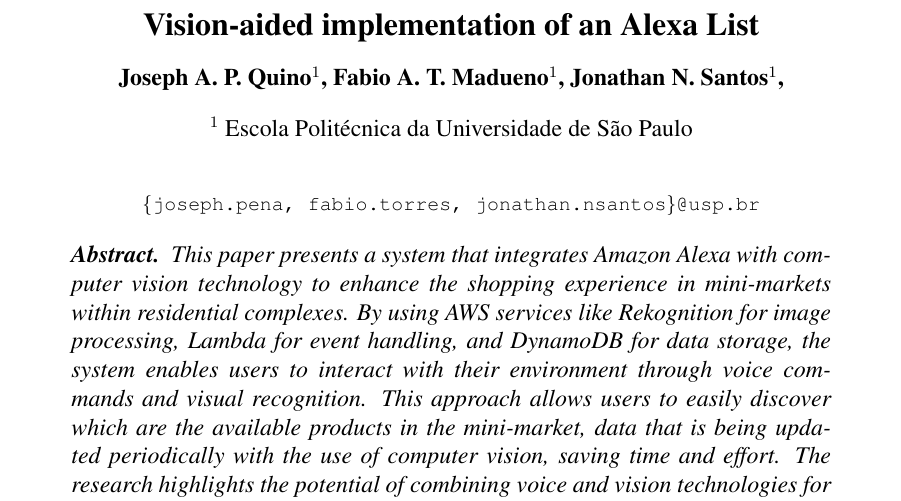
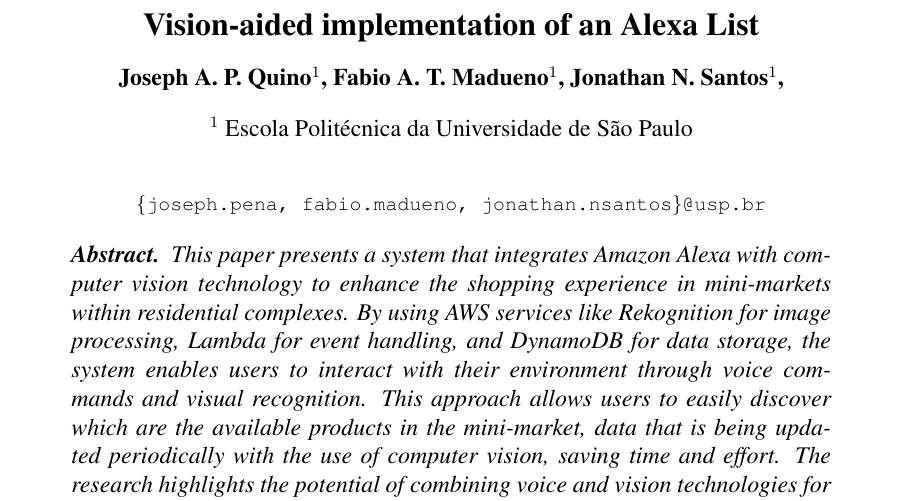
Before and after one commit to fabiotorresmad/vision-aided-alexa-list, a LaTeX paper (docs/article/main.tex): part of page 1 of 11, cut so that both start at the same text. Compiled offline with pdfLaTeX.

Commit message:
updated e-mail

```diff
--- a/docs/article/main.tex
+++ b/docs/article/main.tex
@@ -22,7 +22,7 @@
 
 \address{
   Escola Politécnica da Universidade de São Paulo\\
-  \email{\{joseph.pena, fabio.torres, jonathan.nsantos\}@usp.br}
+  \email{\{joseph.pena, fabio.madueno, jonathan.nsantos\}@usp.br}
 }
 
 \begin{document}
```
